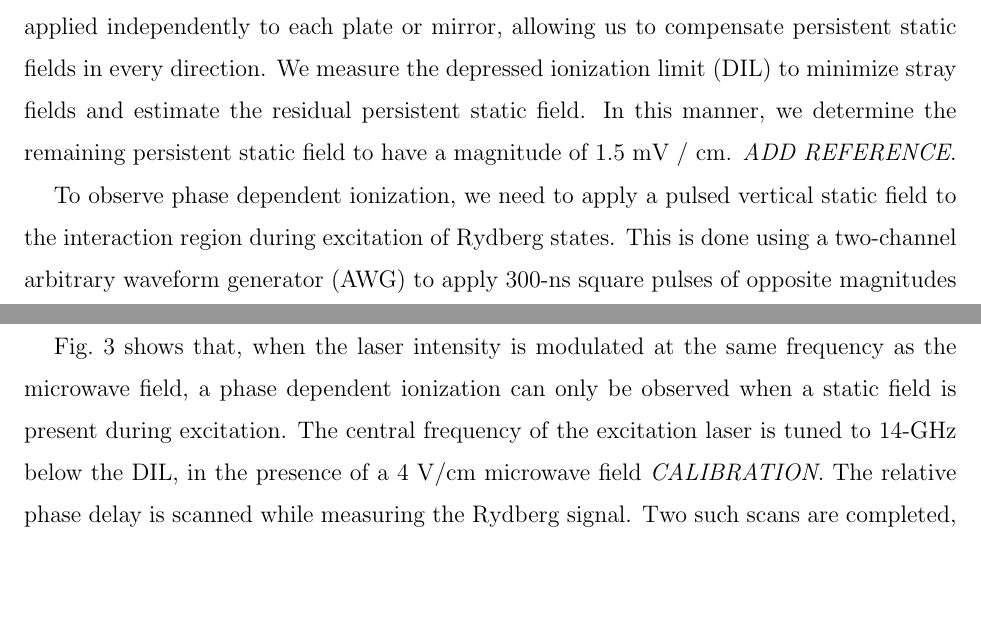
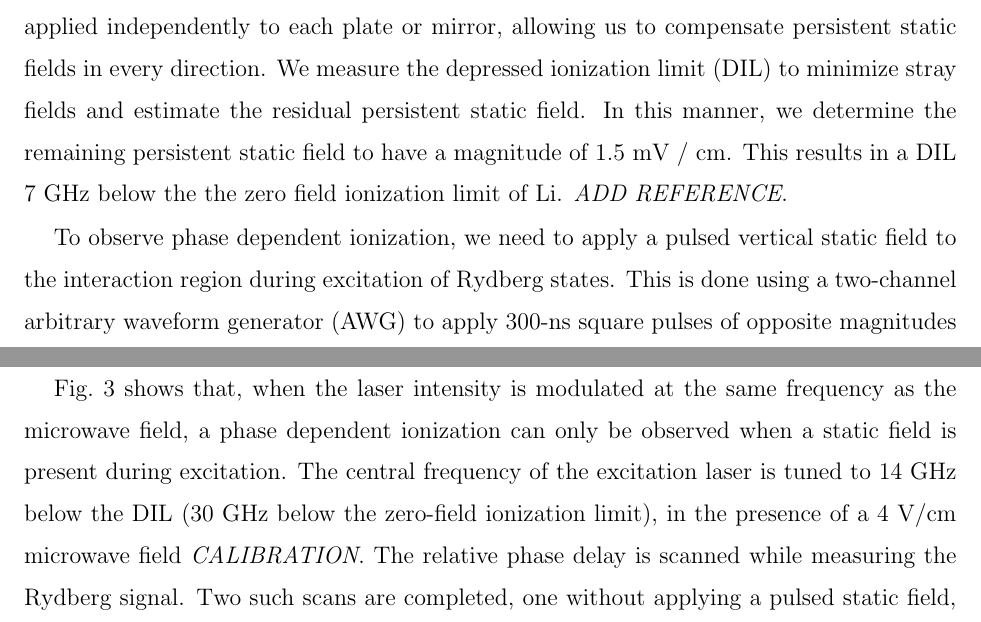
Before and after one commit to edmagnu/StaPD-Paper, a LaTeX paper (apstemplate.tex): two parts of pages 6 and 7 of 15, joined at a grey line, cut so that both start at the same text, the shorter picture padded with empty space. Compiled offline with pdfLaTeX.

Commit message:
Specified the DIL is 7 GHz below the ZFIL
In III. D. stated DIL is ZFIL-7GHz.

In beginning of IV., stated 14 GHz below DIL (20 GHz below ZFIL)

```diff
--- a/apstemplate.tex
+++ b/apstemplate.tex
@@ -174,7 +174,7 @@ The microwave cavity is a Fabry-Perot cavity composed to two brass spherical mir
 
 \subsection{\label{fields} Static Fields}
 
-This experiment depends on the detection of long lived Rydberg states close to the ionization limit. To prevent these states from ionizing before detection, we must minimize the persistent static field in the interaction region. We accomplish this by surrounding the interaction region on two sides with the brass microwave cavity mirrors, and on the remaining two sides, top, and bottom with polished aluminum plates. A voltage can be applied independently to each plate or mirror, allowing us to compensate persistent static fields in every direction. We measure the depressed ionization limit (DIL) to minimize stray fields and estimate the residual persistent static field. In this manner, we determine the remaining persistent static field to have a magnitude of 1.5 mV / cm. \emph{ADD REFERENCE}.
+This experiment depends on the detection of long lived Rydberg states close to the ionization limit. To prevent these states from ionizing before detection, we must minimize the persistent static field in the interaction region. We accomplish this by surrounding the interaction region on two sides with the brass microwave cavity mirrors, and on the remaining two sides, top, and bottom with polished aluminum plates. A voltage can be applied independently to each plate or mirror, allowing us to compensate persistent static fields in every direction. We measure the depressed ionization limit (DIL) to minimize stray fields and estimate the residual persistent static field. In this manner, we determine the remaining persistent static field to have a magnitude of 1.5 mV / cm. This results in a DIL 7 GHz below the the zero field ionization limit of Li. \emph{ADD REFERENCE}.
 
 To observe phase dependent ionization, we need to apply a pulsed vertical static field to the interaction region during excitation of Rydberg states. This is done using a two-channel arbitrary waveform generator (AWG) to apply 300-ns square pulses of opposite magnitudes to the top and bottom bias plates. This square pulse is synchronous with the microwave pulse, the leading edge arriving 240-ns before the first laser pulse and the trailing edge arriving 20-ns after the end of the 819-nm laser pulse. Turning off the applied static field minimizes the static field ionization of the high-lying states we wish to observe. 1 $\mu s$ after the final laser pulse, the same AWG applies a voltage to the bottom plate to produce a -0.65 V / cm ionization field, ionizing high-lying states and pushing ionized electrons toward the MCP stack.
 
@@ -186,7 +186,7 @@ To observe phase dependent ionization, we need to apply a pulsed vertical static
 	\label{fig:PhaseDelay}
 \end{figure}
 
-Fig.~\ref{fig:PhaseDelay} shows that, when the laser intensity is modulated at the same frequency as the microwave field, a phase dependent ionization can only be observed when a static field is present during excitation. The central frequency of the excitation laser is tuned to 14-GHz below the DIL, in the presence of a 4 V/cm microwave field \emph{CALIBRATION}. The relative phase delay is scanned while measuring the Rydberg signal. Two such scans are completed, one without applying a pulsed static field, one while applying a 14 mV/cm pulsed static field. It is clear that adding the static field allows us to observe phase dependence. This confirms the prediction made by our model, that phase dependent ionization can only be observed at the microwave field frequency when a static field is applied to lift the vertical symmetry of the system.
+Fig.~\ref{fig:PhaseDelay} shows that, when the laser intensity is modulated at the same frequency as the microwave field, a phase dependent ionization can only be observed when a static field is present during excitation. The central frequency of the excitation laser is tuned to 14 GHz below the DIL (30 GHz below the zero-field ionization limit), in the presence of a 4 V/cm microwave field \emph{CALIBRATION}. The relative phase delay is scanned while measuring the Rydberg signal. Two such scans are completed, one without applying a pulsed static field, one while applying a 14 mV/cm pulsed static field. It is clear that adding the static field allows us to observe phase dependence. This confirms the prediction made by our model, that phase dependent ionization can only be observed at the microwave field frequency when a static field is applied to lift the vertical symmetry of the system.
 
 We quantify these observations by fitting the signal vs. delay to a sinusoidal model:
 \begin{equation}
```
Also changed, not shown: apstemplate.tex (2 more changed lines).
